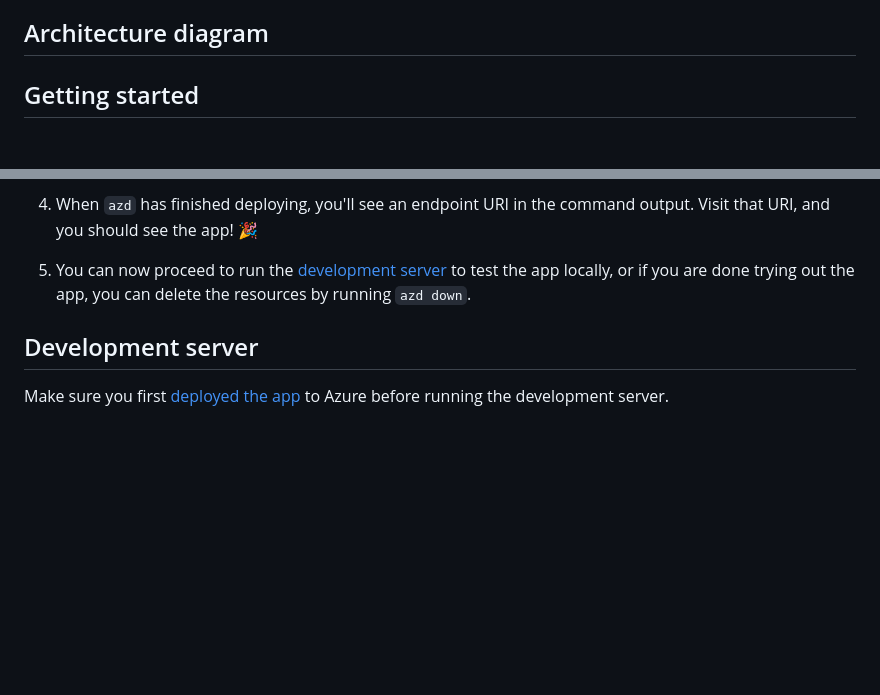
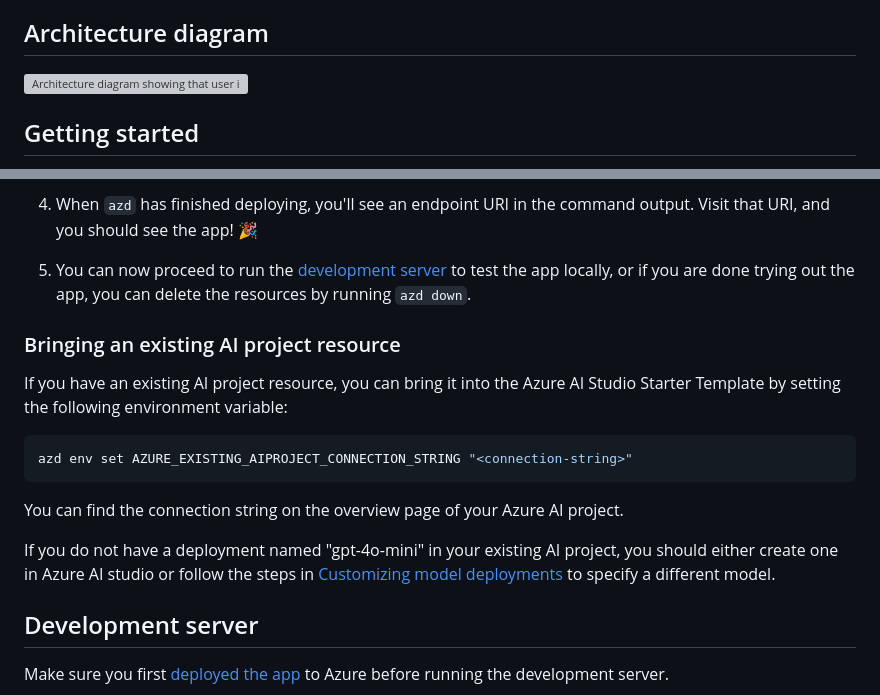
Before and after one commit to therealcybersecpro/get-started-with-ai-chat, a Markdown page: README.md, 2 parts joined by grey strips. Rendered like a GitHub page; blank space fills up the shorter version; grey boxes are pictures that could not be loaded.

````diff
--- a/README.md
+++ b/README.md
@@ -51,6 +51,8 @@ The template also includes dependent resources required by all AI Hub resources:
 * [Container Registry](https://learn.microsoft.com/azure/container-registry/) *(Optional, enabled by default)*
 
 ## Architecture diagram
+
+![Architecture diagram showing that user input used in conjunction with user identity to call app code running in Azure Container apps that processes the user input and generates a response to the user. The app code leverages Azure AI projects, Azure AI model inference, prompty, and Azure AI Search.](docs/architecture.png)
 
 ## Getting started
 
@@ -135,6 +137,18 @@ or [customize the models](docs/deploy_customization.md#customizing-model-deploym
 
 5. You can now proceed to run the [development server](#development-server) to test the app locally, or if you are done trying out the app, you can delete the resources by running `azd down`.
 
+### Bringing an existing AI project resource
+
+If you have an existing AI project resource, you can bring it into the Azure AI Studio Starter Template by setting the following environment variable:
+
+```shell
+azd env set AZURE_EXISTING_AIPROJECT_CONNECTION_STRING "<connection-string>"
+```
+
+You can find the connection string on the overview page of your Azure AI project.
+
+If you do not have a deployment named "gpt-4o-mini" in your existing AI project, you should either create one in Azure AI studio or follow the steps in [Customizing model deployments](#customizing-model-deployments) to specify a different model.
+
 ## Development server
 
 Make sure you first [deployed the app](#deploying) to Azure before running the development server.
````
